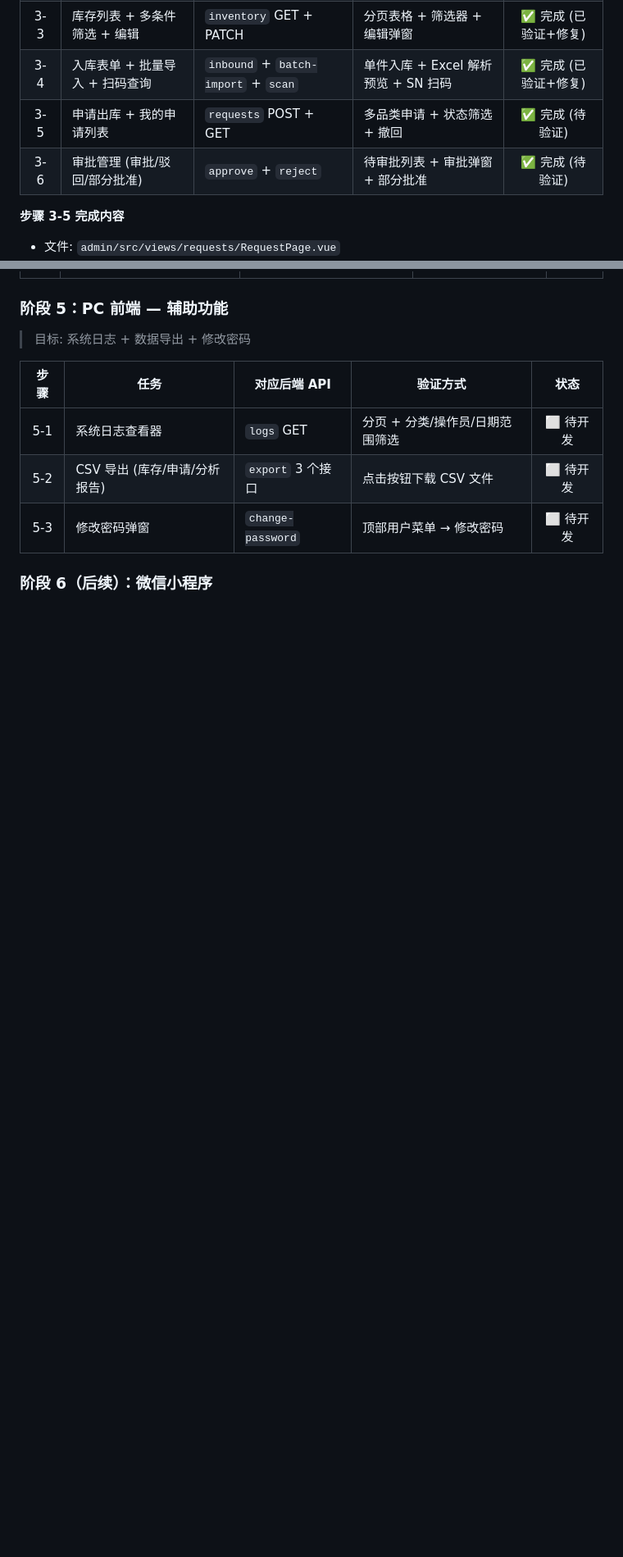
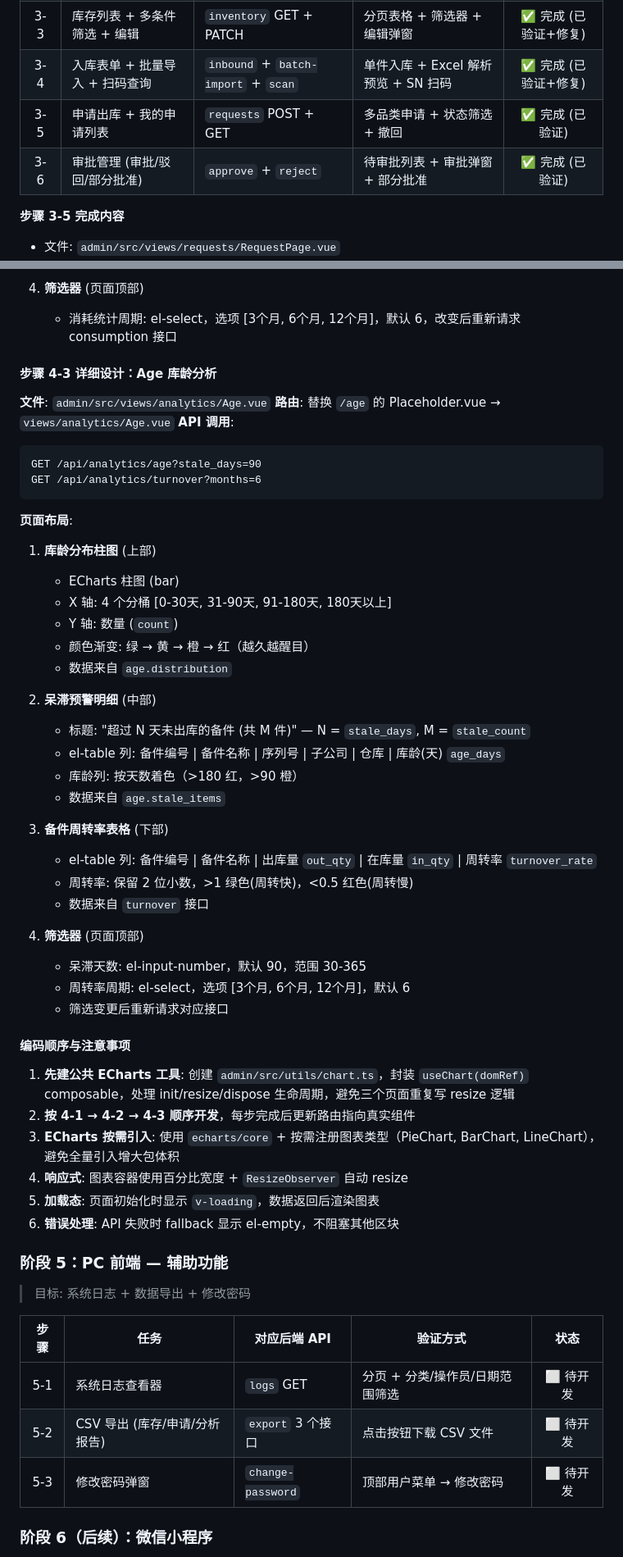
Before and after one commit to ltc77791/791testing, a Markdown page: DEVELOPMENT_PLAN.md, 2 parts joined by grey strips. Shown at 82% size. Drawn GitHub-style; blank space fills up the shorter version.

````diff
--- a/DEVELOPMENT_PLAN.md
+++ b/DEVELOPMENT_PLAN.md
@@ -396,8 +396,8 @@ E:\Testing\791\
 | 3-2 | 备件类型管理页面 | `part-types` 4 个接口 | 表格增删改查 + 搜索 | ✅ 完成 |
 | 3-3 | 库存列表 + 多条件筛选 + 编辑 | `inventory` GET + PATCH | 分页表格 + 筛选器 + 编辑弹窗 | ✅ 完成 (已验证+修复) |
 | 3-4 | 入库表单 + 批量导入 + 扫码查询 | `inbound` + `batch-import` + `scan` | 单件入库 + Excel 解析预览 + SN 扫码 | ✅ 完成 (已验证+修复) |
-| 3-5 | 申请出库 + 我的申请列表 | `requests` POST + GET | 多品类申请 + 状态筛选 + 撤回 | ✅ 完成 (待验证) |
-| 3-6 | 审批管理 (审批/驳回/部分批准) | `approve` + `reject` | 待审批列表 + 审批弹窗 + 部分批准 | ✅ 完成 (待验证) |
+| 3-5 | 申请出库 + 我的申请列表 | `requests` POST + GET | 多品类申请 + 状态筛选 + 撤回 | ✅ 完成 (已验证) |
+| 3-6 | 审批管理 (审批/驳回/部分批准) | `approve` + `reject` | 待审批列表 + 审批弹窗 + 部分批准 | ✅ 完成 (已验证) |
 
 **步骤 3-5 完成内容**
 - 文件: `admin/src/views/requests/RequestPage.vue`
@@ -438,3 +509,50 @@ E:\Testing\791\
+4. **筛选器** (页面顶部)
+   - 消耗统计周期: el-select，选项 [3个月, 6个月, 12个月]，默认 6，改变后重新请求 consumption 接口
+
+#### 步骤 4-3 详细设计：Age 库龄分析
+
+**文件**: `admin/src/views/analytics/Age.vue`
+**路由**: 替换 `/age` 的 Placeholder.vue → `views/analytics/Age.vue`
+**API 调用**:
+
+```
+GET /api/analytics/age?stale_days=90
+GET /api/analytics/turnover?months=6
+```
+
+**页面布局**:
+
+1. **库龄分布柱图** (上部)
+   - ECharts 柱图 (bar)
+   - X 轴: 4 个分桶 [0-30天, 31-90天, 91-180天, 180天以上]
+   - Y 轴: 数量 (`count`)
+   - 颜色渐变: 绿 → 黄 → 橙 → 红（越久越醒目）
+   - 数据来自 `age.distribution`
+
+2. **呆滞预警明细** (中部)
+   - 标题: "超过 N 天未出库的备件 (共 M 件)" — N = `stale_days`, M = `stale_count`
+   - el-table 列: 备件编号 | 备件名称 | 序列号 | 子公司 | 仓库 | 库龄(天) `age_days`
+   - 库龄列: 按天数着色（>180 红，>90 橙）
+   - 数据来自 `age.stale_items`
+
+3. **备件周转率表格** (下部)
+   - el-table 列: 备件编号 | 备件名称 | 出库量 `out_qty` | 在库量 `in_qty` | 周转率 `turnover_rate`
+   - 周转率: 保留 2 位小数，>1 绿色(周转快)，<0.5 红色(周转慢)
+   - 数据来自 `turnover` 接口
+
+4. **筛选器** (页面顶部)
+   - 呆滞天数: el-input-number，默认 90，范围 30-365
+   - 周转率周期: el-select，选项 [3个月, 6个月, 12个月]，默认 6
+   - 筛选变更后重新请求对应接口
+
+#### 编码顺序与注意事项
+
+1. **先建公共 ECharts 工具**: 创建 `admin/src/utils/chart.ts`，封装 `useChart(domRef)` composable，处理 init/resize/dispose 生命周期，避免三个页面重复写 resize 逻辑
+2. **按 4-1 → 4-2 → 4-3 顺序开发**，每步完成后更新路由指向真实组件
+3. **ECharts 按需引入**: 使用 `echarts/core` + 按需注册图表类型（PieChart, BarChart, LineChart），避免全量引入增大包体积
+4. **响应式**: 图表容器使用百分比宽度 + `ResizeObserver` 自动 resize
+5. **加载态**: 页面初始化时显示 `v-loading`，数据返回后渲染图表
+6. **错误处理**: API 失败时 fallback 显示 el-empty，不阻塞其他区块
 
 ### 阶段 5：PC 前端 — 辅助功能
 
````
Also changed, not shown: other parts of DEVELOPMENT_PLAN.md (+71 -0 lines).
